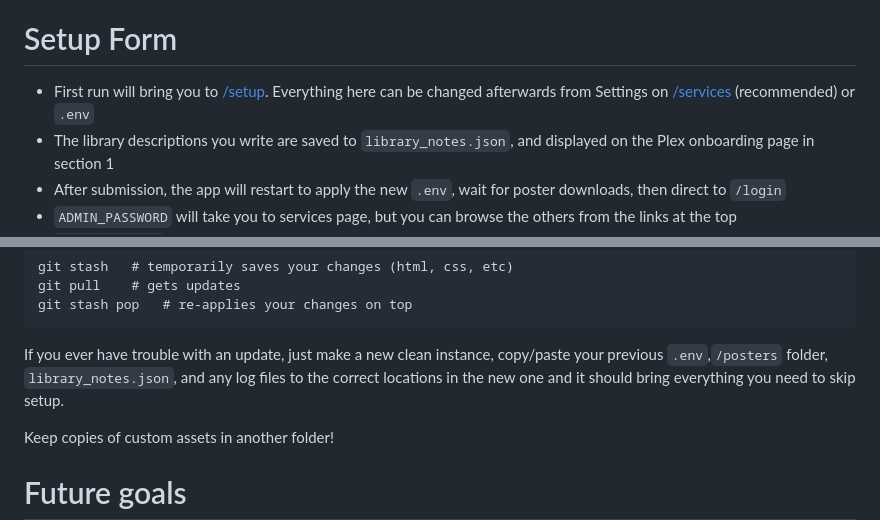
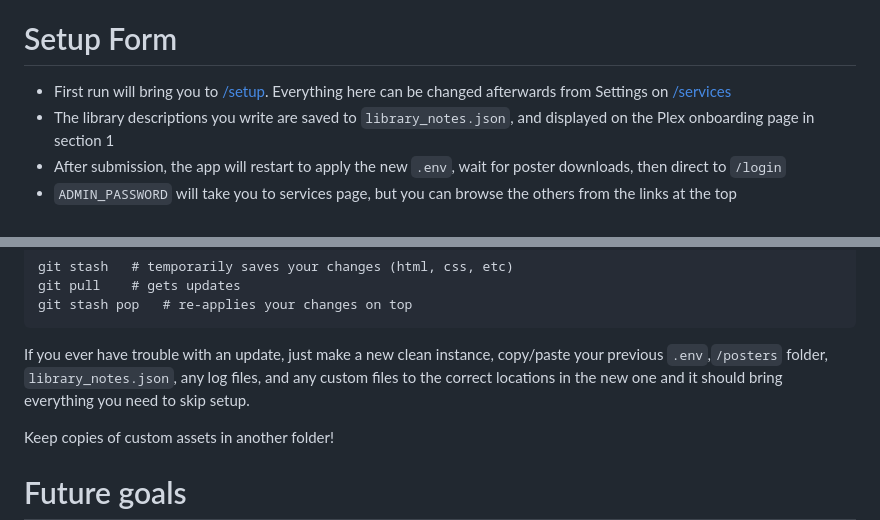
Before and after one commit to secretlycarl/onboarderr, a Markdown page: README.md, 2 parts joined by grey strips. Drawn GitHub-style.

````diff
--- a/README.md
+++ b/README.md
@@ -228,7 +228,7 @@ Create and activate a venv (conda or through system python), then:
 
 # Setup Form
 
-- First run will bring you to [/setup](https://github.com/secretlycarl/onboarderr/blob/main/screenshots/1a_setup-desktop.png). Everything here can be changed afterwards from Settings on [/services](https://github.com/secretlycarl/onboarderr/blob/main/screenshots/7a_services-desktop.png) (recommended) or `.env`
+- First run will bring you to [/setup](https://github.com/secretlycarl/onboarderr/blob/main/screenshots/1a_setup-desktop.png). Everything here can be changed afterwards from Settings on [/services](https://github.com/secretlycarl/onboarderr/blob/main/screenshots/7a_services-desktop.png)
 - The library descriptions you write are saved to ```library_notes.json```, and displayed on the Plex onboarding page in section 1
 - After submission, the app will restart to apply the new ```.env```, wait for poster downloads, then direct to `/login`
 - ```ADMIN_PASSWORD``` will take you to services page, but you can browse the others from the links at the top
@@ -269,7 +269,7 @@ git pull	# gets updates
 git stash pop	# re-applies your changes on top
 ```
 
-If you ever have trouble with an update, just make a new clean instance, copy/paste your previous `.env`,`/posters` folder, `library_notes.json`, and any log files to the correct locations in the new one and it should bring everything you need to skip setup.
+If you ever have trouble with an update, just make a new clean instance, copy/paste your previous `.env`,`/posters` folder, `library_notes.json`, any log files, and any custom files to the correct locations in the new one and it should bring everything you need to skip setup.
 
 Keep copies of custom assets in another folder!
 
````
